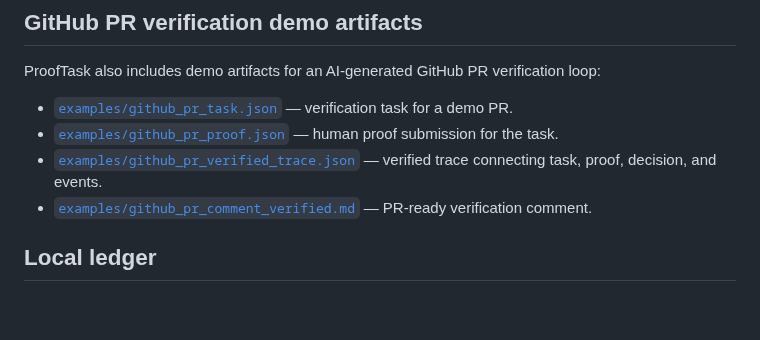
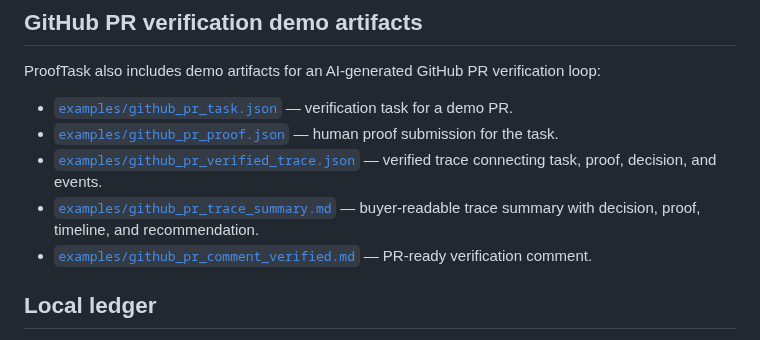
Before and after one commit to safal207/ProofTask, a Markdown page: README.md, the part around the change. Rendered like a GitHub page; blank space fills up the shorter version.

Commit message:
docs: link human-readable trace summary

```diff
--- a/README.md
+++ b/README.md
@@ -114,6 +114,7 @@ ProofTask also includes demo artifacts for an AI-generated GitHub PR verificatio
 - [`examples/github_pr_task.json`](examples/github_pr_task.json) — verification task for a demo PR.
 - [`examples/github_pr_proof.json`](examples/github_pr_proof.json) — human proof submission for the task.
 - [`examples/github_pr_verified_trace.json`](examples/github_pr_verified_trace.json) — verified trace connecting task, proof, decision, and events.
+- [`examples/github_pr_trace_summary.md`](examples/github_pr_trace_summary.md) — buyer-readable trace summary with decision, proof, timeline, and recommendation.
 - [`examples/github_pr_comment_verified.md`](examples/github_pr_comment_verified.md) — PR-ready verification comment.
 
 ## Local ledger
```
